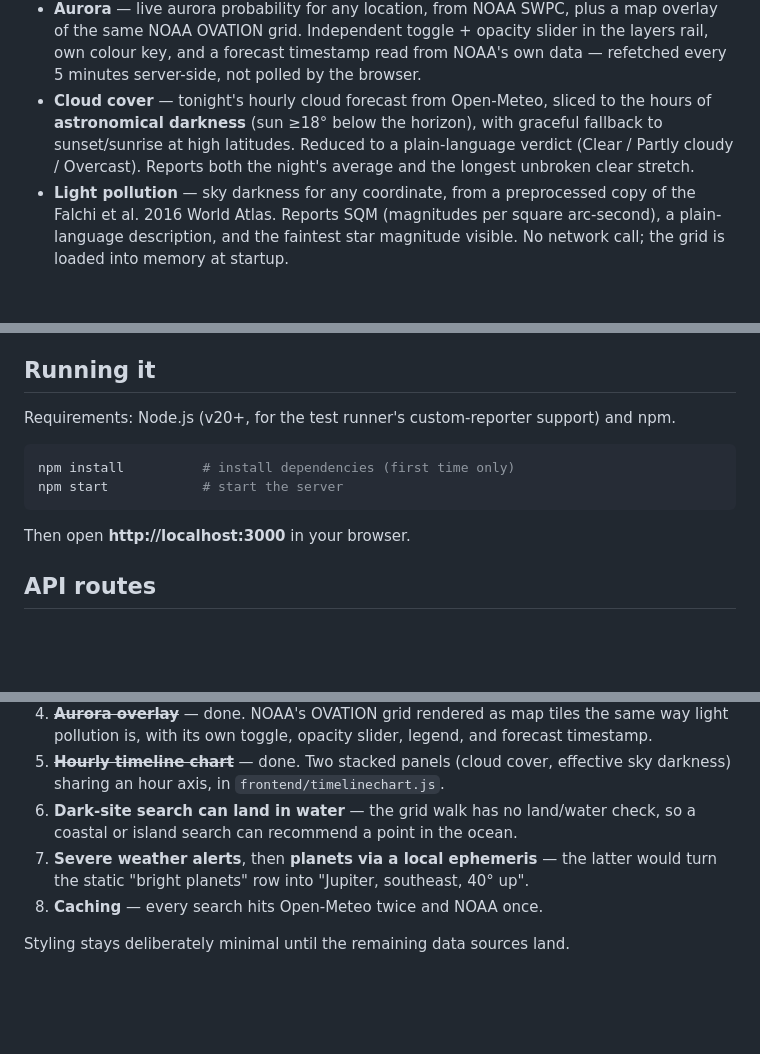
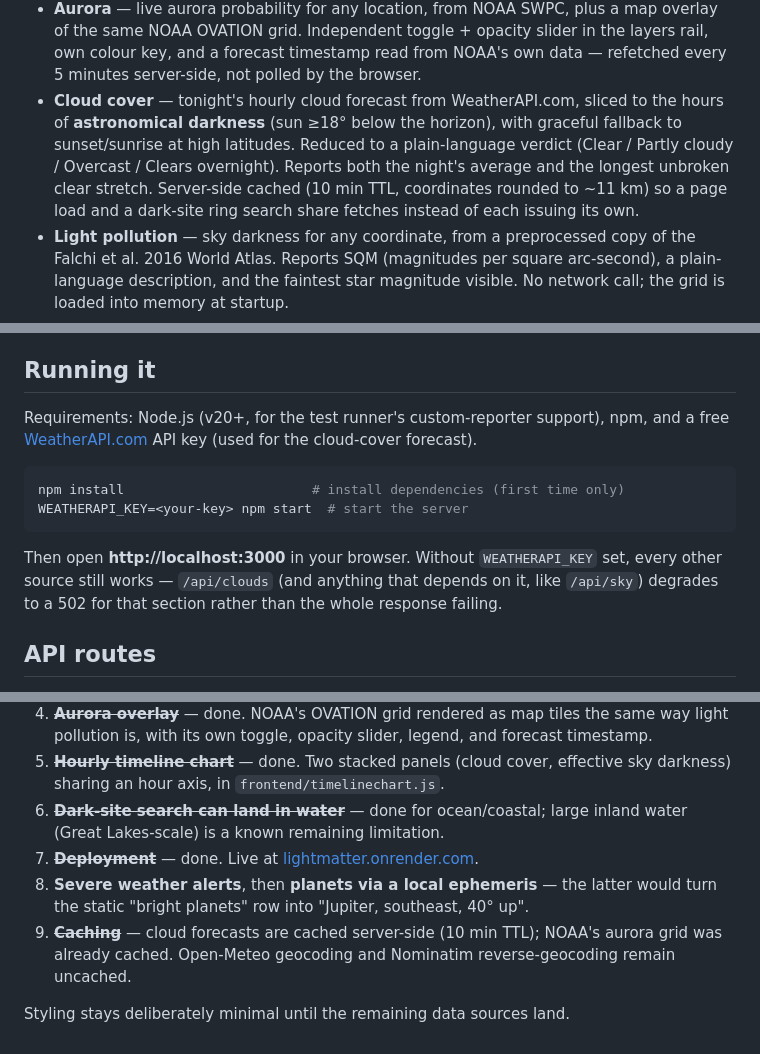
Before and after one commit to MrKip270/LightMatter, a Markdown page: README.md, 3 parts joined by grey strips. Rendered like a GitHub page; blank space fills up the shorter version.

Commit message:
Document WeatherAPI.com cloud source and Render deployment

````diff
--- a/README.md
+++ b/README.md
@@ -26,11 +30,14 @@ Early development, built step by step as a learning project. Working today:
   slider in the layers rail, own colour key, and a forecast timestamp read
   from NOAA's own data — refetched every 5 minutes server-side, not polled by
   the browser.
-- **Cloud cover** — tonight's hourly cloud forecast from Open-Meteo, sliced to
-  the hours of **astronomical darkness** (sun ≥18° below the horizon), with
-  graceful fallback to sunset/sunrise at high latitudes. Reduced to a
-  plain-language verdict (Clear / Partly cloudy / Overcast). Reports both the
-  night's average and the longest unbroken clear stretch.
+- **Cloud cover** — tonight's hourly cloud forecast from WeatherAPI.com,
+  sliced to the hours of **astronomical darkness** (sun ≥18° below the
+  horizon), with graceful fallback to sunset/sunrise at high latitudes.
+  Reduced to a plain-language verdict (Clear / Partly cloudy / Overcast /
+  Clears overnight). Reports both the night's average and the longest
+  unbroken clear stretch. Server-side cached (10 min TTL, coordinates rounded
+  to ~11 km) so a page load and a dark-site ring search share fetches instead
+  of each issuing its own.
 - **Light pollution** — sky darkness for any coordinate, from a preprocessed
   copy of the Falchi et al. 2016 World Atlas. Reports SQM (magnitudes per square
   arc-second), a plain-language description, and the faintest star magnitude
@@ -155,14 +162,19 @@ server and no network.
 
 ## Running it
 
-Requirements: Node.js (v20+, for the test runner's custom-reporter support) and npm.
+Requirements: Node.js (v20+, for the test runner's custom-reporter support), npm,
+and a free [WeatherAPI.com](https://www.weatherapi.com/) API key (used for the
+cloud-cover forecast).
 
 ```bash
-npm install          # install dependencies (first time only)
-npm start            # start the server
+npm install                        # install dependencies (first time only)
+WEATHERAPI_KEY=<your-key> npm start  # start the server
 ```
 
-Then open **http://localhost:3000** in your browser.
+Then open **http://localhost:3000** in your browser. Without `WEATHERAPI_KEY`
+set, every other source still works — `/api/clouds` (and anything that depends
+on it, like `/api/sky`) degrades to a 502 for that section rather than the
+whole response failing.
 
 ## API routes
 
@@ -292,10 +309,14 @@ Full detail in [`docs/ROADMAP.md`](docs/ROADMAP.md). The short version:
    and forecast timestamp.
 5. ~~**Hourly timeline chart**~~ — done. Two stacked panels (cloud cover, effective
    sky darkness) sharing an hour axis, in `frontend/timelinechart.js`.
-6. **Dark-site search can land in water** — the grid walk has no land/water
-   check, so a coastal or island search can recommend a point in the ocean.
-7. **Severe weather alerts**, then **planets via a local ephemeris** — the latter
+6. ~~**Dark-site search can land in water**~~ — done for ocean/coastal; large
+   inland water (Great Lakes-scale) is a known remaining limitation.
+7. ~~**Deployment**~~ — done. Live at
+   [lightmatter.onrender.com](https://lightmatter.onrender.com).
+8. **Severe weather alerts**, then **planets via a local ephemeris** — the latter
    would turn the static "bright planets" row into "Jupiter, southeast, 40° up".
-8. **Caching** — every search hits Open-Meteo twice and NOAA once.
+9. ~~**Caching**~~ — cloud forecasts are cached server-side (10 min TTL); NOAA's
+   aurora grid was already cached. Open-Meteo geocoding and Nominatim
+   reverse-geocoding remain uncached.
 
 Styling stays deliberately minimal until the remaining data sources land.
````
Also changed, not shown: other parts of README.md (+11 -2 lines), docs/ROADMAP.md (+28 -14 lines).
